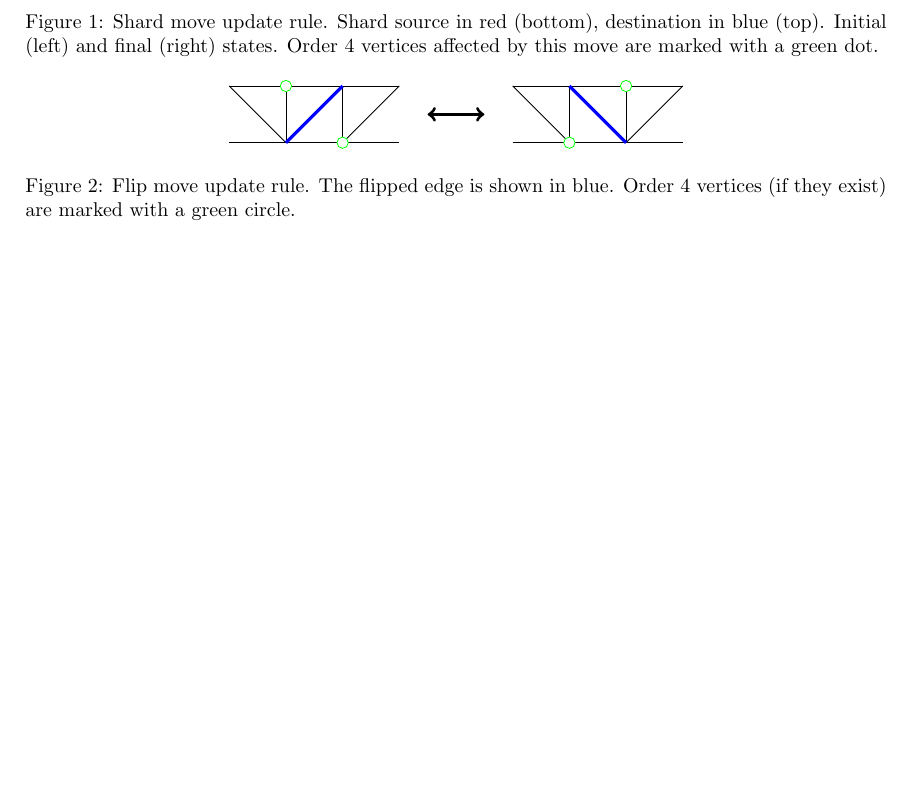
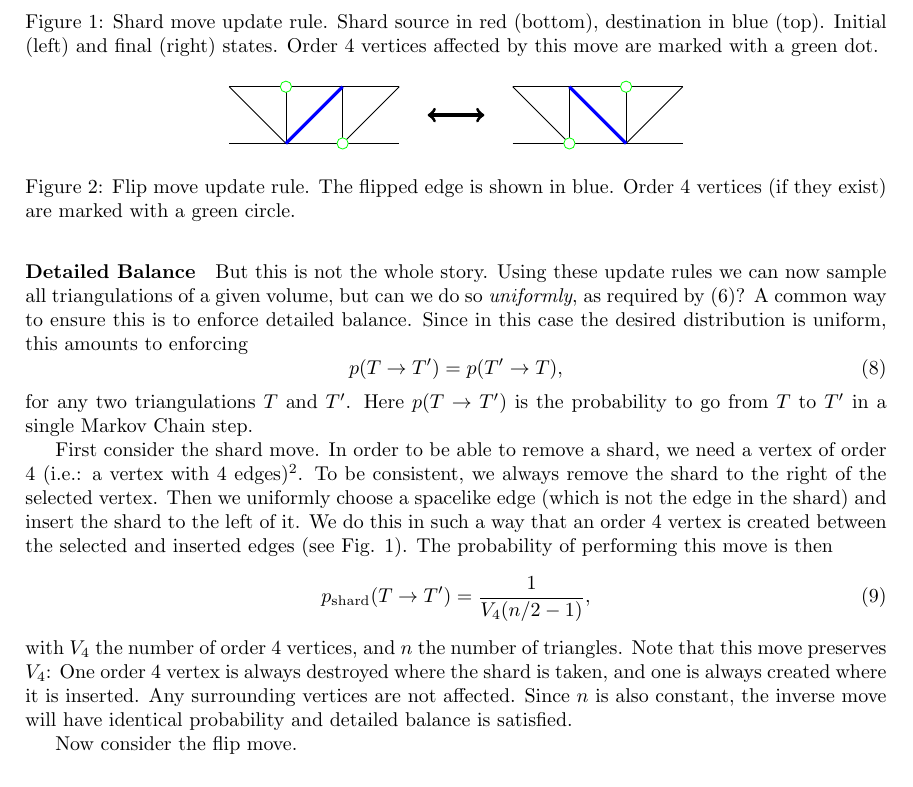
Before and after one commit to TomGerstel/monte-carlo-CDT, a LaTeX paper (report/main.tex, which reads report/2methods.tex): part of page 4 of 8 before the commit and part of page 4 of 9 after it, cut so that both start at the same text, the shorter picture padded with empty space. Compiled offline with pdfLaTeX.

Commit message:
update rules start

```diff
--- a/report/2methods.tex
+++ b/report/2methods.tex
@@ -146,6 +148,21 @@ In practice, this can be obtained by using Markov Chain updates that keep the nu
     \label{fig:flip_move}
 \end{figure}
 
+\paragraph{Detailed Balance}
+But this is not the whole story. Using these update rules we can now sample all triangulations of a given volume, but can we do so \emph{uniformly}, as required by \eqref{eq:part_sum}? A common way to ensure this is to enforce detailed balance. Since in this case the desired distribution is uniform, this amounts to enforcing
+\begin{equation}
+    p(T \to T') = p(T' \to T),
+\end{equation}
+for any two triangulations $T$ and $T'$. Here $p(T \to T')$ is the probability to go from $T$ to $T'$ in a single Markov Chain step.
+
+First consider the shard move. In order to be able to remove a shard, we need a vertex of order 4 (i.e.: a vertex with 4 edges)\footnote{If you are worried that such a vertex might not always exist, you are correct. However if this is the case we simply perform the flip move instead.}. To be consistent, we always remove the shard to the right of the selected vertex. Then we uniformly choose a spacelike edge (which is not the edge in the shard) and insert the shard to the left of it. We do this in such a way that an order 4 vertex is created between the selected and inserted edges (see Fig. \ref{fig:shard_move}). The probability of performing this move is then
+\begin{equation}
+    p_{\text{shard}}(T \to T') = \frac{1}{V_4 (n/2 - 1)},
+\end{equation}
+with $V_4$ the number of order 4 vertices, and $n$ the number of triangles. Note that this move preserves $V_4$: One order 4 vertex is always destroyed where the shard is taken, and one is always created where it is inserted. Any surrounding vertices are not affected. Since $n$ is also constant, the inverse move will have identical probability and detailed balance is satisfied.
+
+Now consider the flip move. % TODO
+
 \subsection{Observables} \label{sec:observables}
 % Explain choice of observables, possibly alternatives that were considered but not measured
 % Maybe also explain how lengthprofile is obtained from implementation, as this is not entirely trivial and Timothy asked about this after the presentation
```
Also changed, not shown: report/2methods.tex (2 more changed lines).
